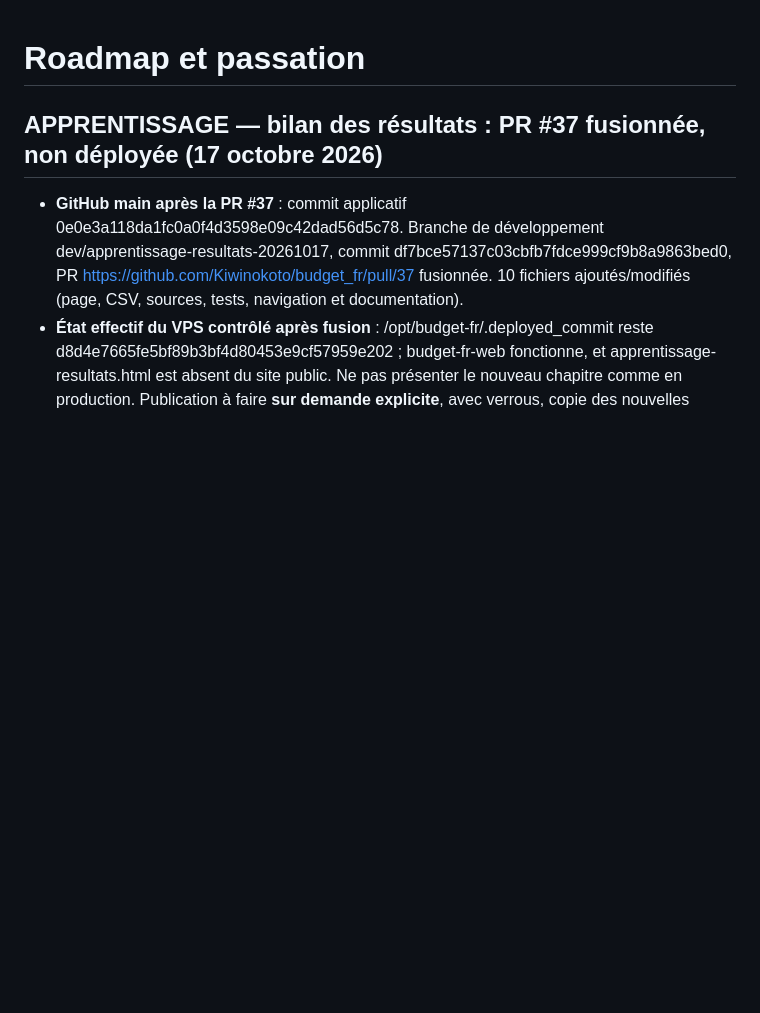
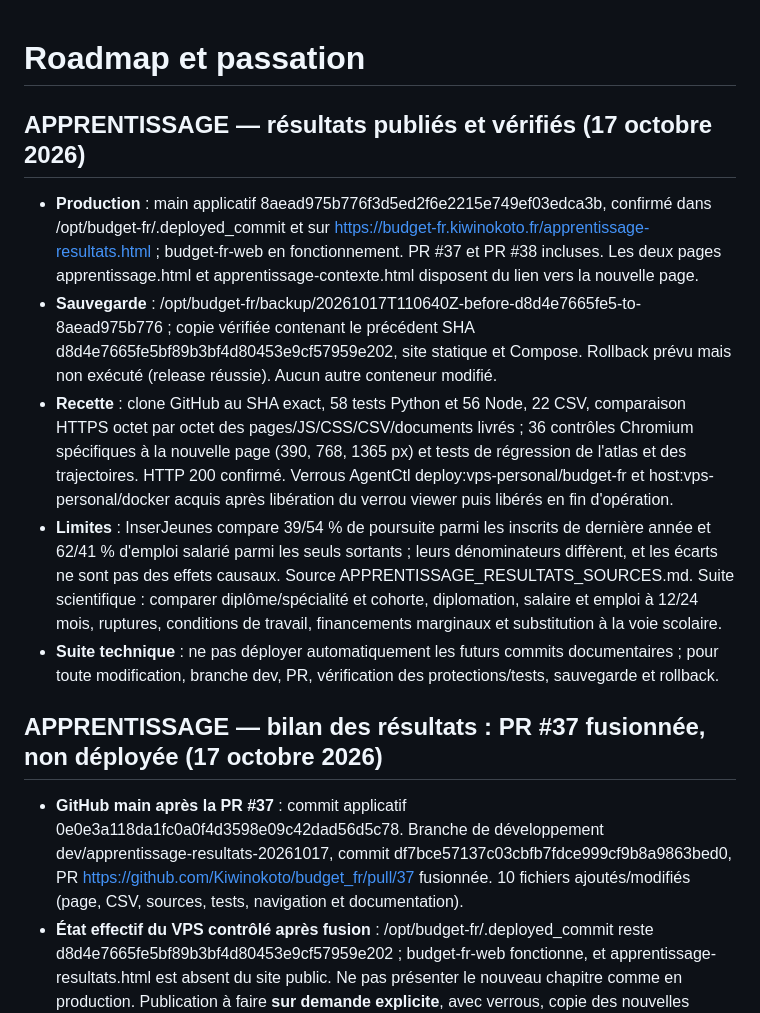
Before and after one commit to Kiwinokoto/budget_fr, a Markdown page: ROADMAP.md, the part around the change. Rendered like a GitHub page; blank space fills up the shorter version.

```diff
--- a/ROADMAP.md
+++ b/ROADMAP.md
@@ -1,4 +1,13 @@
 # Roadmap et passation
+
+## APPRENTISSAGE — résultats publiés et vérifiés (17 octobre 2026)
+
+- **Production** : main applicatif 8aead975b776f3d5ed2f6e2215e749ef03edca3b, confirmé dans /opt/budget-fr/.deployed_commit et sur https://budget-fr.kiwinokoto.fr/apprentissage-resultats.html ; budget-fr-web en fonctionnement. PR #37 et PR #38 incluses. Les deux pages apprentissage.html et apprentissage-contexte.html disposent du lien vers la nouvelle page.
+- **Sauvegarde** : /opt/budget-fr/backup/20261017T110640Z-before-d8d4e7665fe5-to-8aead975b776 ; copie vérifiée contenant le précédent SHA d8d4e7665fe5bf89b3bf4d80453e9cf57959e202, site statique et Compose. Rollback prévu mais non exécuté (release réussie). Aucun autre conteneur modifié.
+- **Recette** : clone GitHub au SHA exact, 58 tests Python et 56 Node, 22 CSV, comparaison HTTPS octet par octet des pages/JS/CSS/CSV/documents livrés ; 36 contrôles Chromium spécifiques à la nouvelle page (390, 768, 1365 px) et tests de régression de l'atlas et des trajectoires. HTTP 200 confirmé. Verrous AgentCtl deploy:vps-personal/budget-fr et host:vps-personal/docker acquis après libération du verrou viewer puis libérés en fin d'opération.
+- **Limites** : InserJeunes compare 39/54 % de poursuite parmi les inscrits de dernière année et 62/41 % d'emploi salarié parmi les seuls sortants ; leurs dénominateurs diffèrent, et les écarts ne sont pas des effets causaux. Source APPRENTISSAGE_RESULTATS_SOURCES.md. Suite scientifique : comparer diplôme/spécialité et cohorte, diplomation, salaire et emploi à 12/24 mois, ruptures, conditions de travail, financements marginaux et substitution à la voie scolaire.
+- **Suite technique** : ne pas déployer automatiquement les futurs commits documentaires ; pour toute modification, branche dev, PR, vérification des protections/tests, sauvegarde et rollback.
+
 
 ## APPRENTISSAGE — bilan des résultats : PR #37 fusionnée, non déployée (17 octobre 2026)
 
```
Also changed, not shown: README.md (+1 -1 lines), deploy/README.md (+3 -1 lines).
